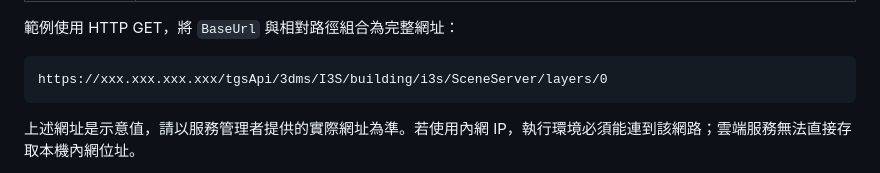
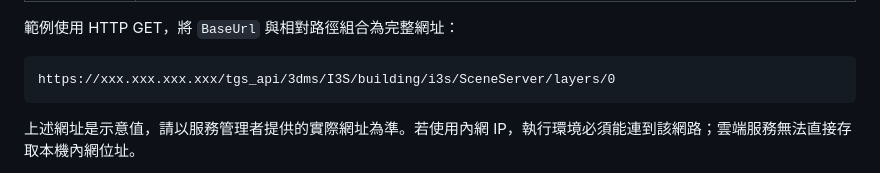
Before and after one commit to TGSNLSC/TGS.NLSC, a Markdown page: README.md, the part around the change. GitHub-like rendering.

Commit message:
URL Path

````diff
--- a/README.md
+++ b/README.md
@@ -17,7 +17,7 @@
 範例使用 HTTP GET，將 `BaseUrl` 與相對路徑組合為完整網址：
 
 ```text
-https://xxx.xxx.xxx.xxx/tgsApi/3dms/I3S/building/i3s/SceneServer/layers/0
+https://xxx.xxx.xxx.xxx/tgs_api/3dms/I3S/building/i3s/SceneServer/layers/0
 ```
 
 上述網址是示意值，請以服務管理者提供的實際網址為準。若使用內網 IP，執行環境必須能連到該網路；雲端服務無法直接存取本機內網位址。
````
